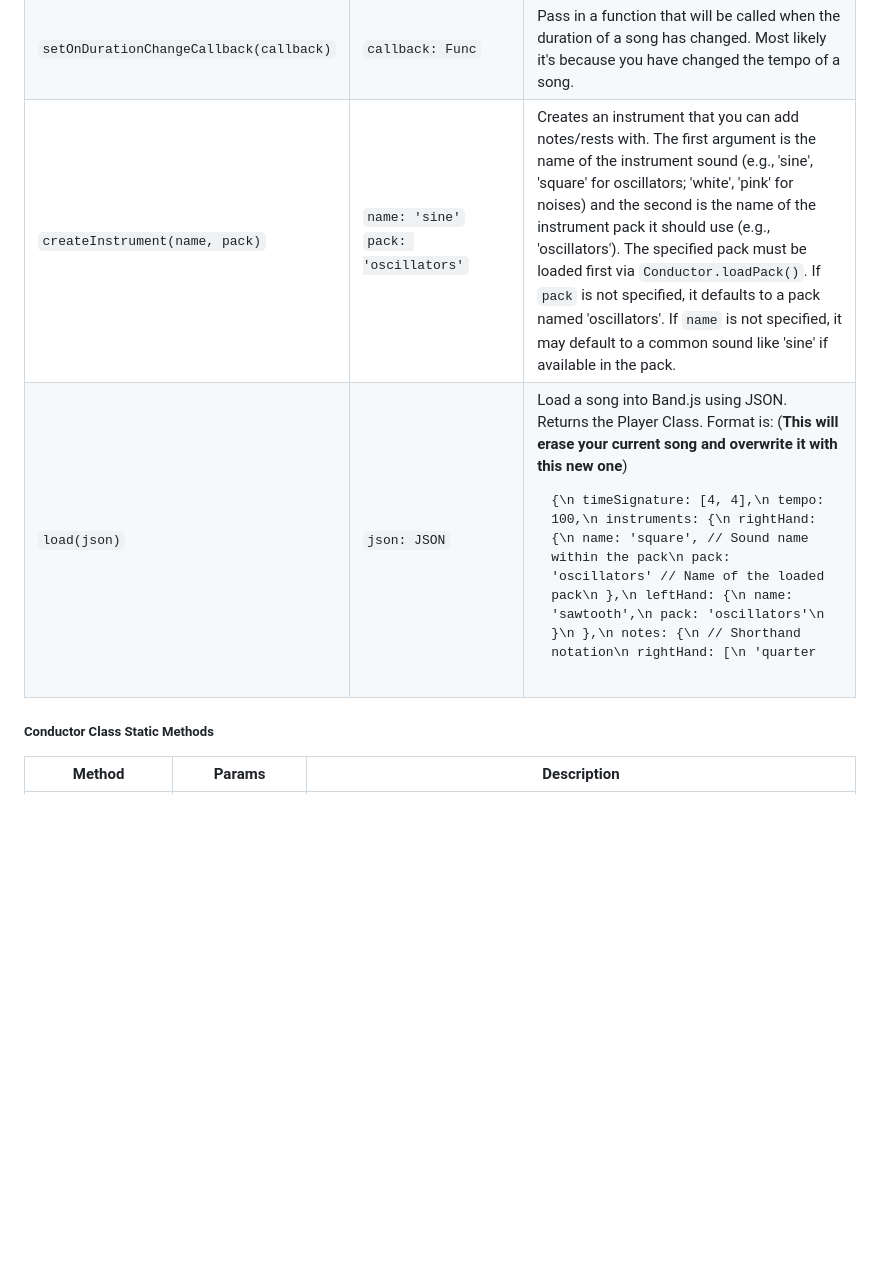
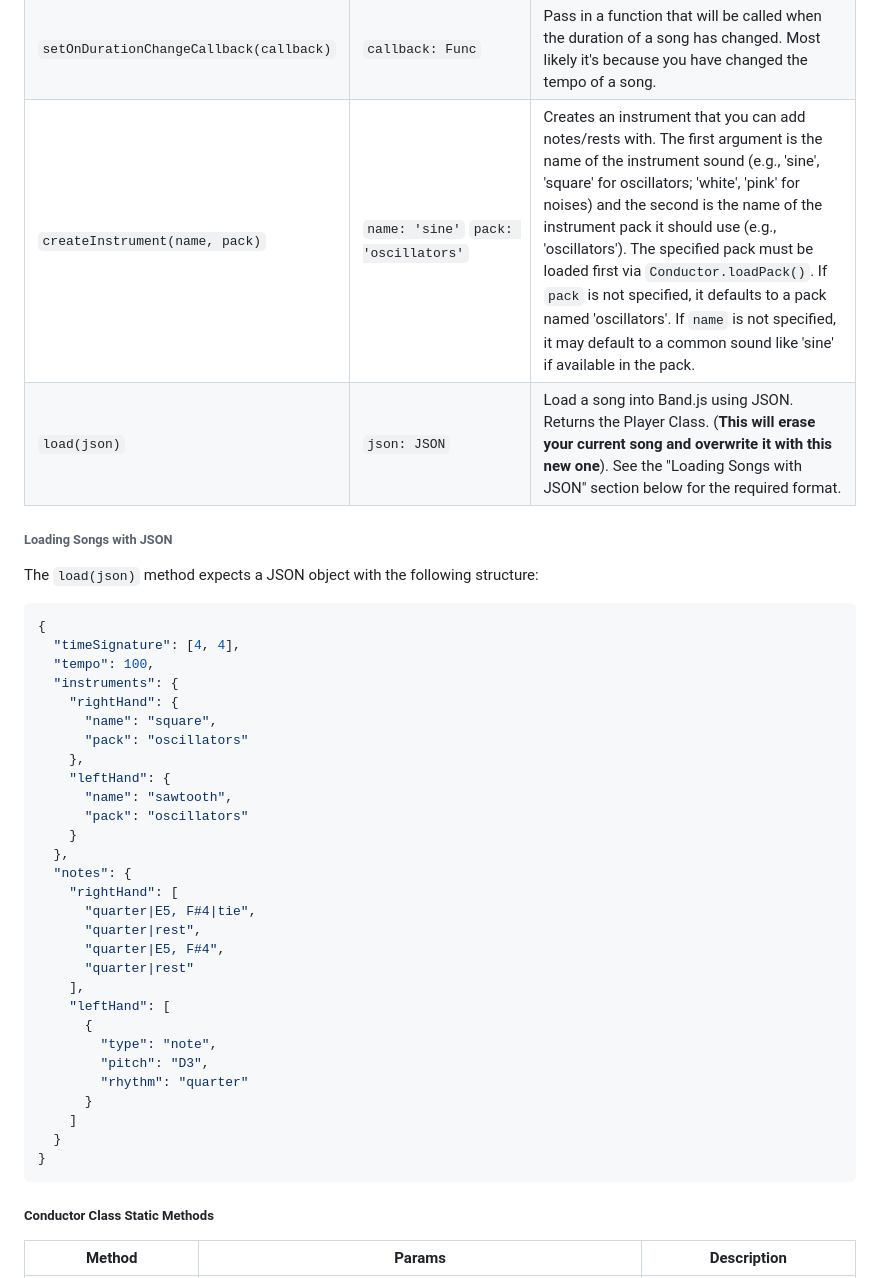
Before and after one commit to meenie/band.js, a Markdown page: README.md, the part around one of its changes. Drawn GitHub-style; blank space fills up the shorter version.

````diff
--- a/README.md
+++ b/README.md
@@ -85,8 +85,44 @@ Band.js - Music Composer
 | `setOnFinishedCallback(callback)` | `callback: Func` | Pass in a function that will be called when the music has completed. |
 | `setTickerCallback(callback)` | `callback: Func` | Pass in a function that will be called every second the music is playing. It will pass the current number of seconds that have passed. |
 | `setOnDurationChangeCallback(callback)` | `callback: Func` | Pass in a function that will be called when the duration of a song has changed. Most likely it's because you have changed the tempo of a song. |
-| `createInstrument(name, pack)` | `name: 'sine'` <br> `pack: 'oscillators'` | Creates an instrument that you can add notes/rests with. The first argument is the name of the instrument sound (e.g., 'sine', 'square' for oscillators; 'white', 'pink' for noises) and the second is the name of the instrument pack it should use (e.g., 'oscillators'). The specified pack must be loaded first via `Conductor.loadPack()`. If `pack` is not specified, it defaults to a pack named 'oscillators'. If `name` is not specified, it may default to a common sound like 'sine' if available in the pack. |
-| `load(json)` | `json: JSON` | Load a song into Band.js using JSON. Returns the Player Class. Format is: (**This will erase your current song and overwrite it with this new one**)<br><pre>{\n    timeSignature: [4, 4],\n    tempo: 100,\n    instruments: {\n        rightHand: {\n            name: 'square', // Sound name within the pack\n            pack: 'oscillators' // Name of the loaded pack\n        },\n        leftHand: {\n            name: 'sawtooth',\n            pack: 'oscillators'\n        }\n    },\n    notes: {\n        // Shorthand notation\n        rightHand: [\n            'quarter|E5, F#4|tie',\n            'quarter|rest',\n            'quarter|E5, F#4',\n            'quarter|rest'\n        ],\n        // More verbose notation\n        leftHand: [\n            {\n                type: 'note',\n                pitch: 'D3',\n                rhythm: 'quarter'\n            }\n        ]\n    }\n}</pre> |
+| `createInstrument(name, pack)` | `name: 'sine'`  `pack: 'oscillators'` | Creates an instrument that you can add notes/rests with. The first argument is the name of the instrument sound (e.g., 'sine', 'square' for oscillators; 'white', 'pink' for noises) and the second is the name of the instrument pack it should use (e.g., 'oscillators'). The specified pack must be loaded first via `Conductor.loadPack()`. If `pack` is not specified, it defaults to a pack named 'oscillators'. If `name` is not specified, it may default to a common sound like 'sine' if available in the pack. |
+| `load(json)` | `json: JSON` | Load a song into Band.js using JSON. Returns the Player Class. (**This will erase your current song and overwrite it with this new one**). See the "Loading Songs with JSON" section below for the required format. |
+
+###### Loading Songs with JSON
+
+The `load(json)` method expects a JSON object with the following structure:
+
+```json
+{
+  "timeSignature": [4, 4],
+  "tempo": 100,
+  "instruments": {
+    "rightHand": {
+      "name": "square",
+      "pack": "oscillators"
+    },
+    "leftHand": {
+      "name": "sawtooth",
+      "pack": "oscillators"
+    }
+  },
+  "notes": {
+    "rightHand": [
+      "quarter|E5, F#4|tie",
+      "quarter|rest",
+      "quarter|E5, F#4",
+      "quarter|rest"
+    ],
+    "leftHand": [
+      {
+        "type": "note",
+        "pitch": "D3",
+        "rhythm": "quarter"
+      }
+    ]
+  }
+}
+```
 
 ##### Conductor Class Static Methods
 
````
Also changed, not shown: other parts of README.md (+17 -5 lines).
